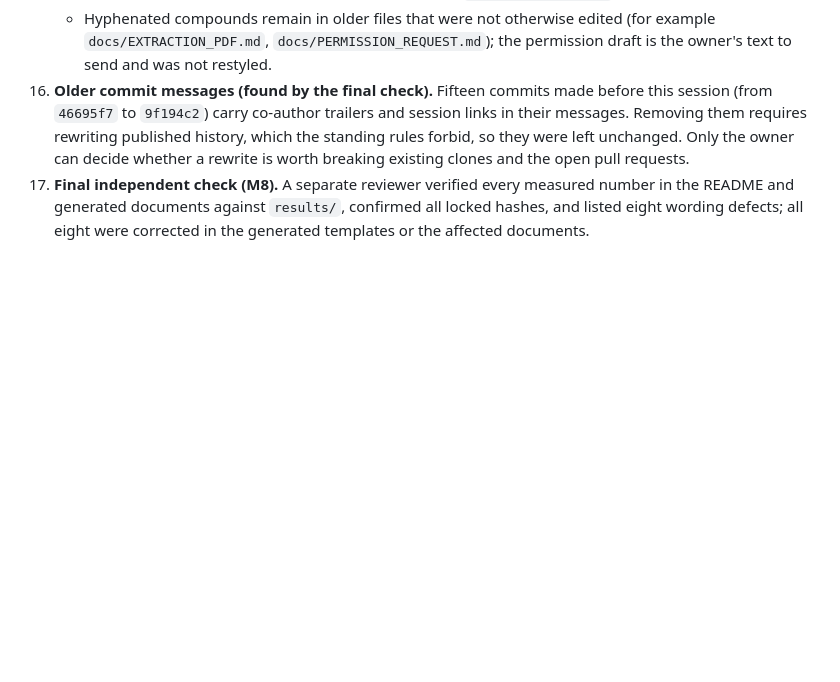
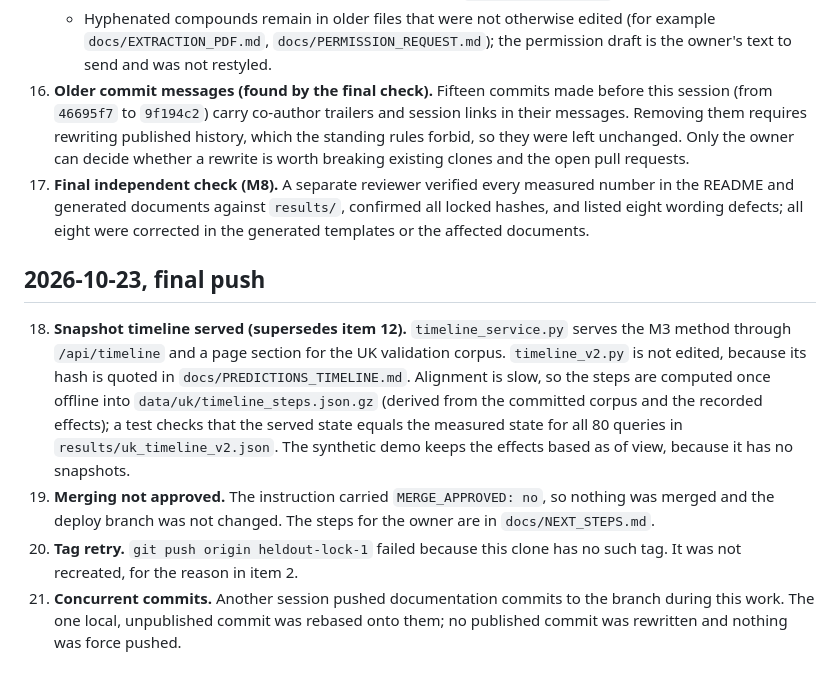
Before and after one commit to hudasol/Taadeel, a Markdown page: docs/DECISIONS.md, the part around the change. Rendered like a GitHub page; blank space fills up the shorter version.

Commit message:
Log the served snapshot timeline, the unapproved merge, the tag retry and the rebase

```diff
--- a/docs/DECISIONS.md
+++ b/docs/DECISIONS.md
@@ -28,3 +28,10 @@ Reversible decisions taken during unattended work, with the reason. Irreversible
     * Hyphenated compounds remain in older files that were not otherwise edited (for example `docs/EXTRACTION_PDF.md`, `docs/PERMISSION_REQUEST.md`); the permission draft is the owner's text to send and was not restyled.
 16. **Older commit messages (found by the final check).** Fifteen commits made before this session (from `46695f7` to `9f194c2`) carry co-author trailers and session links in their messages. Removing them requires rewriting published history, which the standing rules forbid, so they were left unchanged. Only the owner can decide whether a rewrite is worth breaking existing clones and the open pull requests.
 17. **Final independent check (M8).** A separate reviewer verified every measured number in the README and generated documents against `results/`, confirmed all locked hashes, and listed eight wording defects; all eight were corrected in the generated templates or the affected documents.
+
+## 2026-10-23, final push
+
+18. **Snapshot timeline served (supersedes item 12).** `timeline_service.py` serves the M3 method through `/api/timeline` and a page section for the UK validation corpus. `timeline_v2.py` is not edited, because its hash is quoted in `docs/PREDICTIONS_TIMELINE.md`. Alignment is slow, so the steps are computed once offline into `data/uk/timeline_steps.json.gz` (derived from the committed corpus and the recorded effects); a test checks that the served state equals the measured state for all 80 queries in `results/uk_timeline_v2.json`. The synthetic demo keeps the effects based as of view, because it has no snapshots.
+19. **Merging not approved.** The instruction carried `MERGE_APPROVED: no`, so nothing was merged and the deploy branch was not changed. The steps for the owner are in `docs/NEXT_STEPS.md`.
+20. **Tag retry.** `git push origin heldout-lock-1` failed because this clone has no such tag. It was not recreated, for the reason in item 2.
+21. **Concurrent commits.** Another session pushed documentation commits to the branch during this work. The one local, unpublished commit was rebased onto them; no published commit was rewritten and nothing was force pushed.
```
